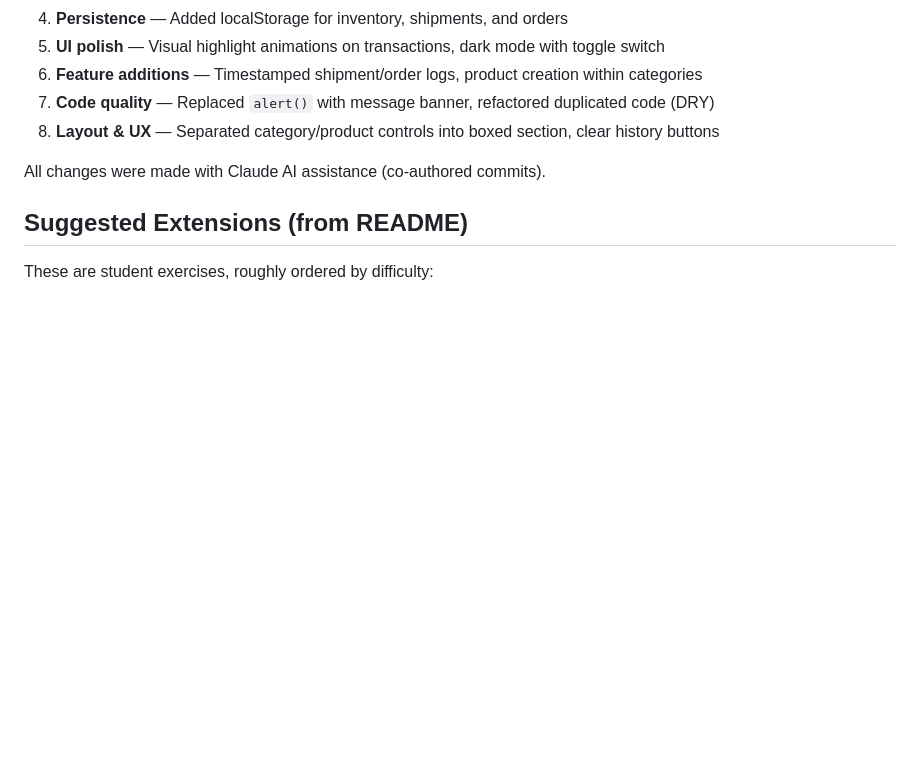
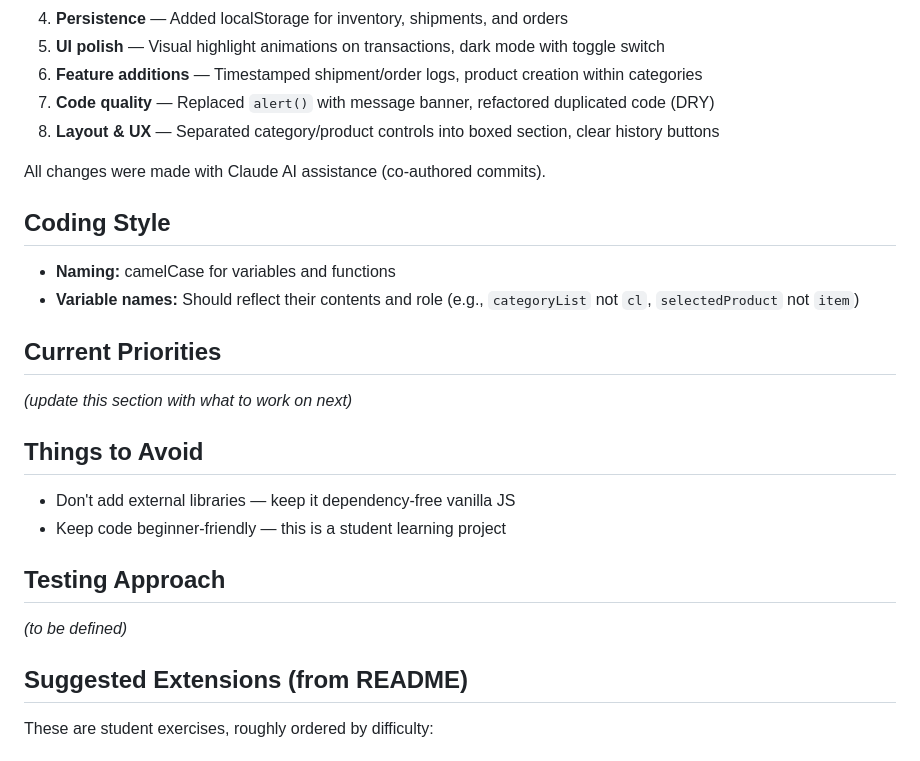
Before and after one commit to PatrickFrankAIU/invenmgr-claude-test, a Markdown page: CLAUDE.md, the part around the change. GitHub-like rendering; blank space fills up the shorter version.

Commit message:
Add coding style, priorities, constraints, and testing sections to CLAUDE.md
Co-Authored-By: Claude Opus 4.6 <noreply@anthropic.com>

```diff
--- a/CLAUDE.md
+++ b/CLAUDE.md
@@ -62,6 +62,20 @@ The project evolved from a bare starter template through several phases:
 
 All changes were made with Claude AI assistance (co-authored commits).
 
+## Coding Style
+- **Naming:** camelCase for variables and functions
+- **Variable names:** Should reflect their contents and role (e.g., `categoryList` not `cl`, `selectedProduct` not `item`)
+
+## Current Priorities
+_(update this section with what to work on next)_
+
+## Things to Avoid
+- Don't add external libraries — keep it dependency-free vanilla JS
+- Keep code beginner-friendly — this is a student learning project
+
+## Testing Approach
+_(to be defined)_
+
 ## Suggested Extensions (from README)
 These are student exercises, roughly ordered by difficulty:
 
```
